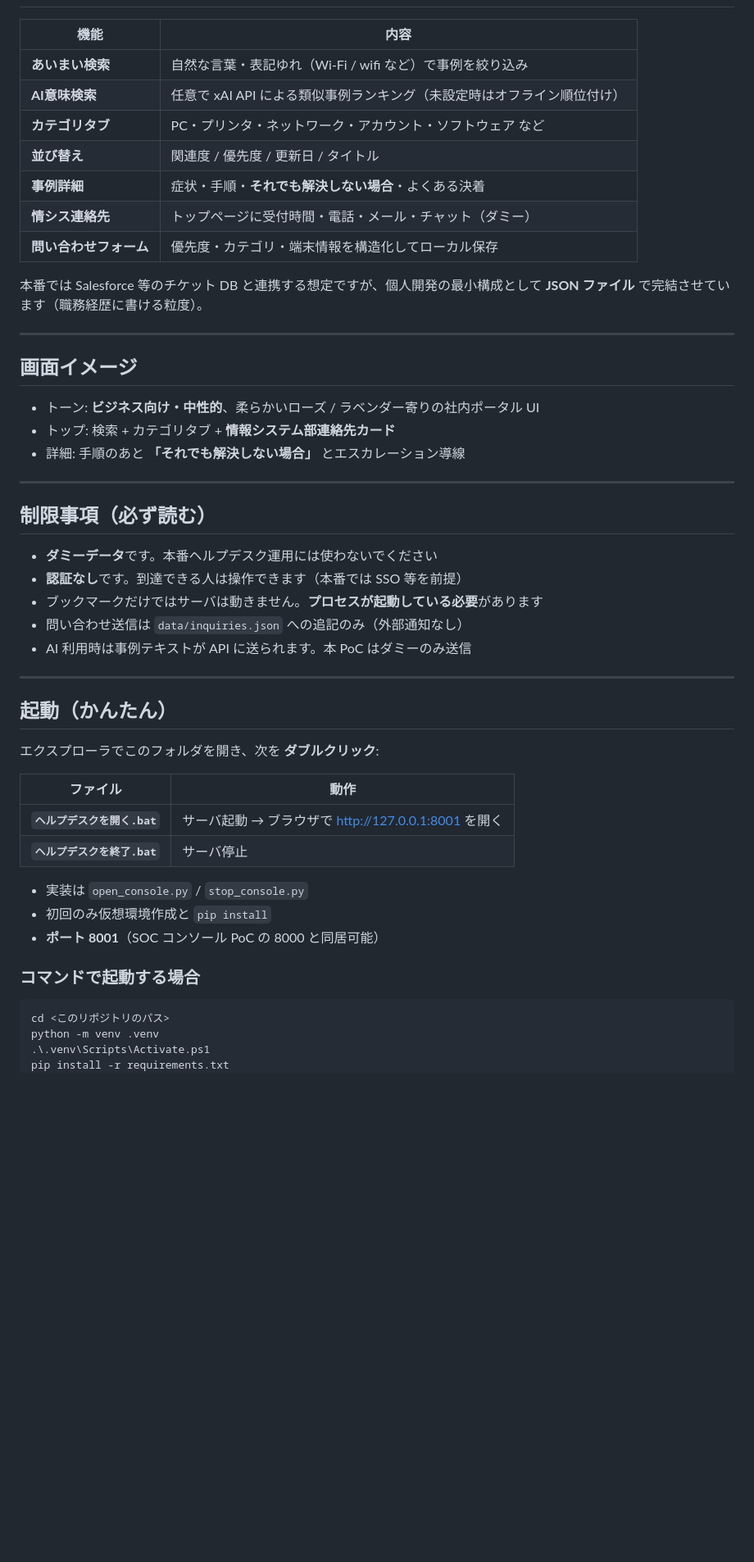
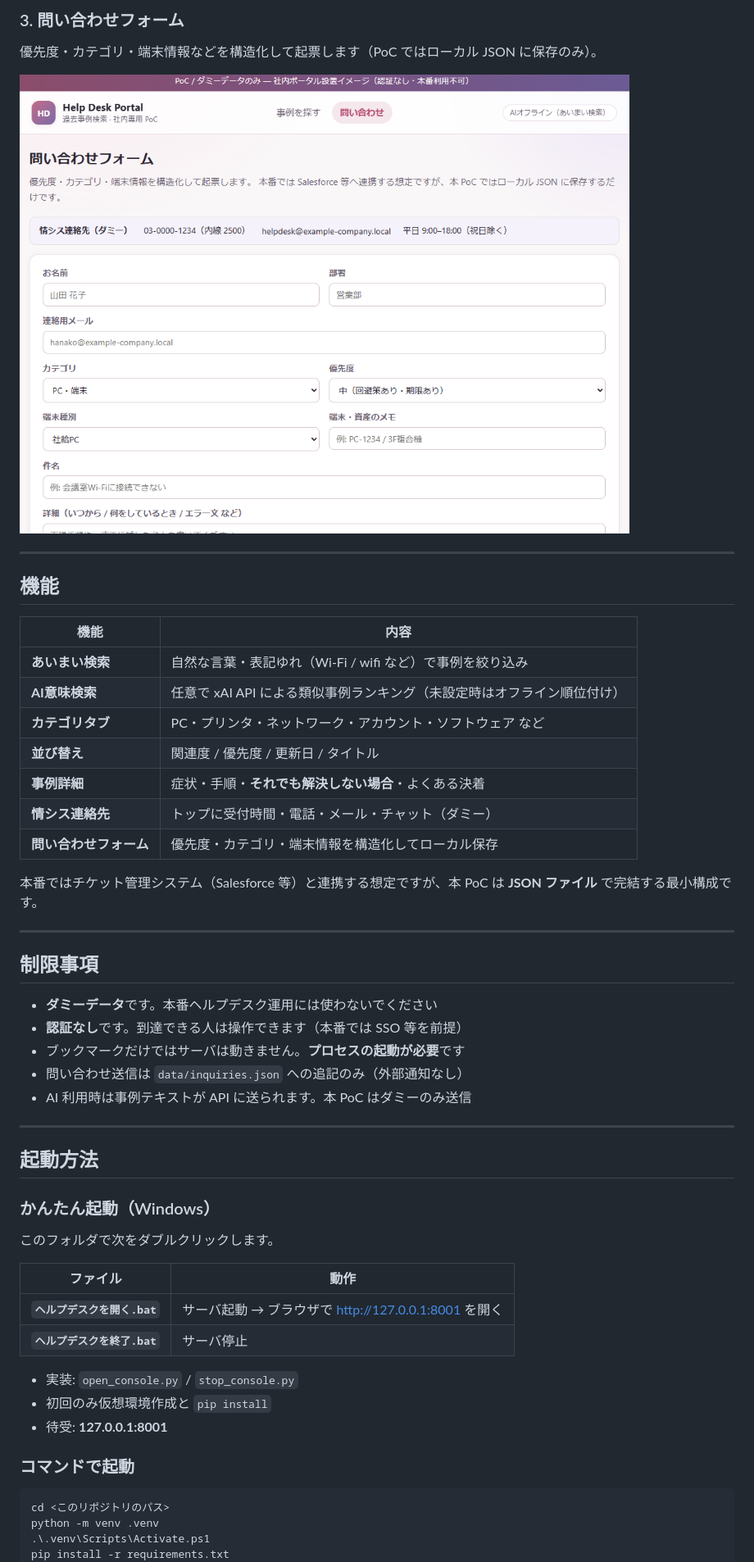
Before and after one commit to lovepig0721/IT-Helpdesk-Case-Search, a Markdown page: README.md, the part around the change printed below. Shown: that part at 82% size. GitHub-like rendering; pictures changed too: docs/screenshots/03-inquiry.png (added); blank space fills up the shorter version.

Commit message:
docs: add screenshots and clean README for public GitHub
Include home, case detail, and inquiry captures; remove career-oriented wording from docs and UI copy.

````diff
--- a/README.md
+++ b/README.md
@@ -11,3 +25,12 @@
+### 3. 問い合わせフォーム
+
+優先度・カテゴリ・端末情報などを構造化して起票します（PoC ではローカル JSON に保存のみ）。
+
+![問い合わせフォーム](docs/screenshots/03-inquiry.png)
+
+---
+
+## 機能
 
 | 機能 | 内容 |
 |------|------|
@@ -16,45 +39,39 @@
 | **カテゴリタブ** | PC・プリンタ・ネットワーク・アカウント・ソフトウェア など |
 | **並び替え** | 関連度 / 優先度 / 更新日 / タイトル |
 | **事例詳細** | 症状・手順・**それでも解決しない場合**・よくある決着 |
-| **情シス連絡先** | トップページに受付時間・電話・メール・チャット（ダミー） |
+| **情シス連絡先** | トップに受付時間・電話・メール・チャット（ダミー） |
 | **問い合わせフォーム** | 優先度・カテゴリ・端末情報を構造化してローカル保存 |
 
-本番では Salesforce 等のチケット DB と連携する想定ですが、個人開発の最小構成として **JSON ファイル** で完結させています（職務経歴に書ける粒度）。
+本番ではチケット管理システム（Salesforce 等）と連携する想定ですが、本 PoC は **JSON ファイル** で完結する最小構成です。
 
 ---
 
-## 画面イメージ
-
-- トーン: **ビジネス向け・中性的**、柔らかいローズ / ラベンダー寄りの社内ポータル UI
-- トップ: 検索 + カテゴリタブ + **情報システム部連絡先カード**
-- 詳細: 手順のあと **「それでも解決しない場合」** とエスカレーション導線
-
----
-
-## 制限事項（必ず読む）
+## 制限事項
 
 - **ダミーデータ**です。本番ヘルプデスク運用には使わないでください
 - **認証なし**です。到達できる人は操作できます（本番では SSO 等を前提）
-- ブックマークだけではサーバは動きません。**プロセスが起動している必要**があります
+- ブックマークだけではサーバは動きません。**プロセスの起動が必要**です
 - 問い合わせ送信は `data/inquiries.json` への追記のみ（外部通知なし）
 - AI 利用時は事例テキストが API に送られます。本 PoC はダミーのみ送信
 
 ---
 
-## 起動（かんたん）
+## 起動方法
 
-エクスプローラでこのフォルダを開き、次を **ダブルクリック**:
+### かんたん起動（Windows）
+
+このフォルダで次をダブルクリックします。
 
 | ファイル | 動作 |
 |----------|------|
 | **`ヘルプデスクを開く.bat`** | サーバ起動 → ブラウザで http://127.0.0.1:8001 を開く |
 | **`ヘルプデスクを終了.bat`** | サーバ停止 |
 
-- 実装は `open_console.py` / `stop_console.py`
+- 実装: `open_console.py` / `stop_console.py`
 - 初回のみ仮想環境作成と `pip install`
-- **ポート 8001**（SOC コンソール PoC の 8000 と同居可能）
+- 待受: **127.0.0.1:8001**
 
-### コマンドで起動する場合
+### コマンドで起動
 
 ```powershell
 cd <このリポジトリのパス>
````
Also changed, not shown: other parts of README.md (+34 -25 lines), docs/screenshots/01-home.png (added), docs/screenshots/02-case-detail.png (added), 1 other file.
